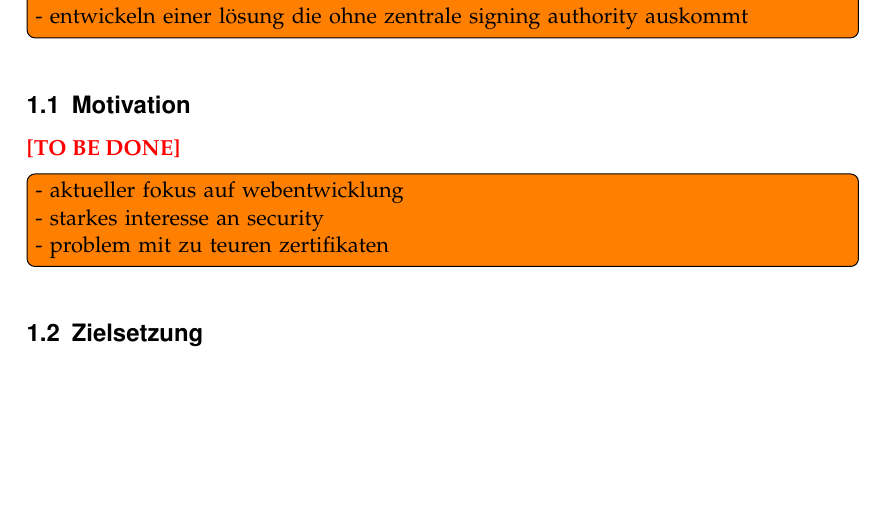
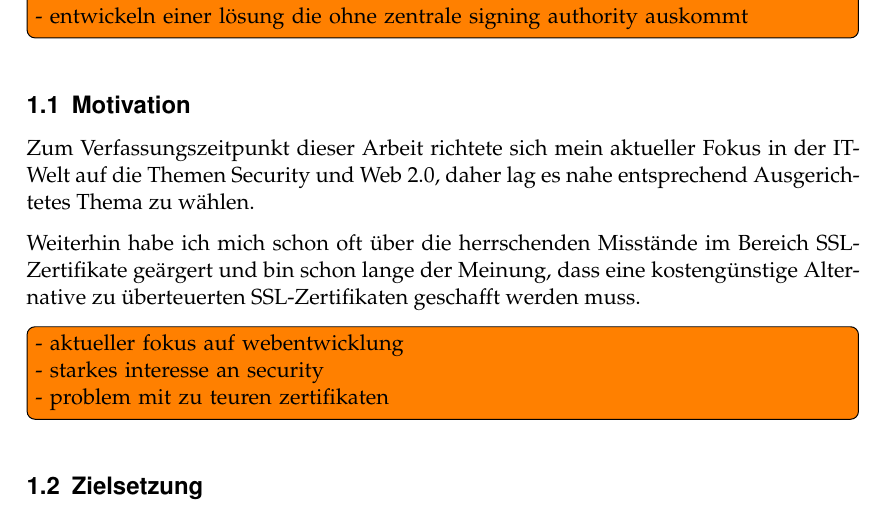
Before and after one commit to gnomus/abschlussarbeitenseminar, a LaTeX document (expose/expose.tex, which reads expose/content/einleitung.tex): part of page 4 of 9, cut so that both start at the same text, the shorter picture padded with empty space. Compiled offline with pdfLaTeX.

Commit message:
motivation

```diff
--- a/expose/content/einleitung.tex
+++ b/expose/content/einleitung.tex
@@ -22,7 +22,9 @@ SSL-Zertifikate sind so teuer, dass es für vereinzelte Personen oder Studenten
 }
 
 \subsection{Motivation}
-\tbd
+Zum Verfassungszeitpunkt dieser Arbeit richtete sich mein aktueller Fokus in der IT-Welt auf die Themen Security und Web 2.0, daher lag es nahe entsprechend Ausgerichtetes Thema zu wählen.
+
+Weiterhin habe ich mich schon oft über die herrschenden Misstände im Bereich SSL-Zertifikate geärgert und bin schon lange der Meinung, dass eine kostengünstige Alternative zu überteuerten SSL-Zertifikaten geschafft werden muss.
 
 \todo[inline]{- aktueller fokus auf webentwicklung\\
 - starkes interesse an security\\
```
